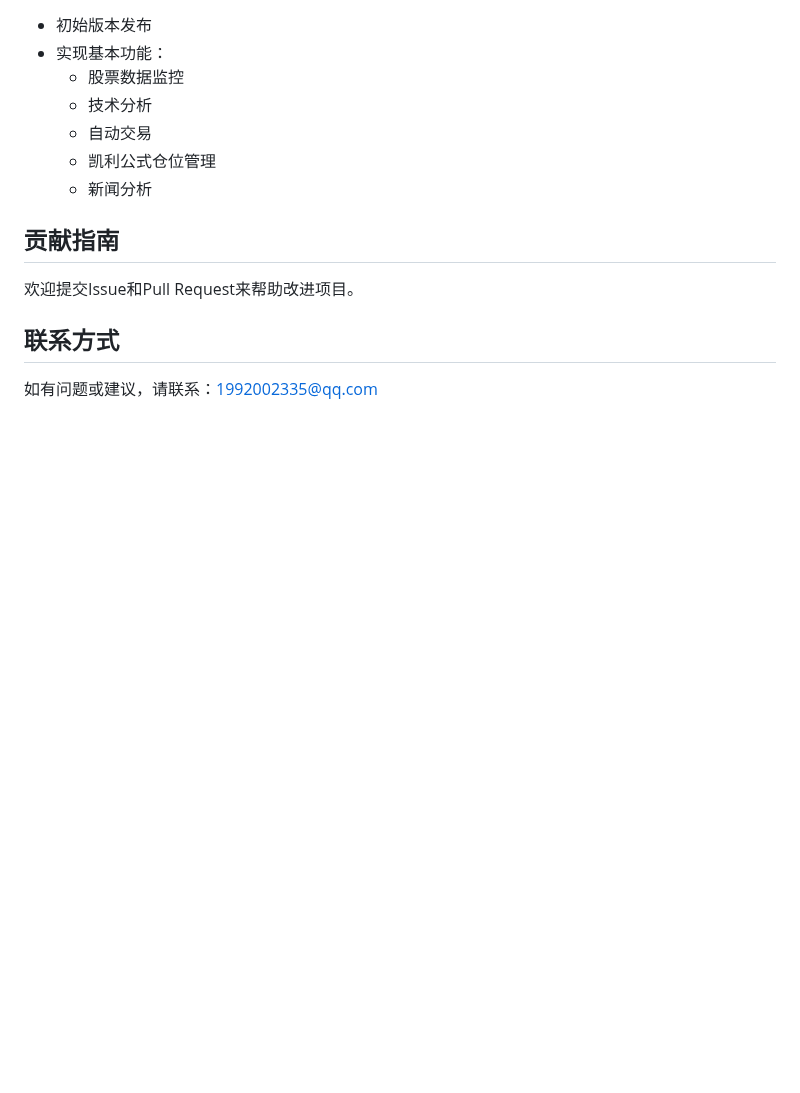
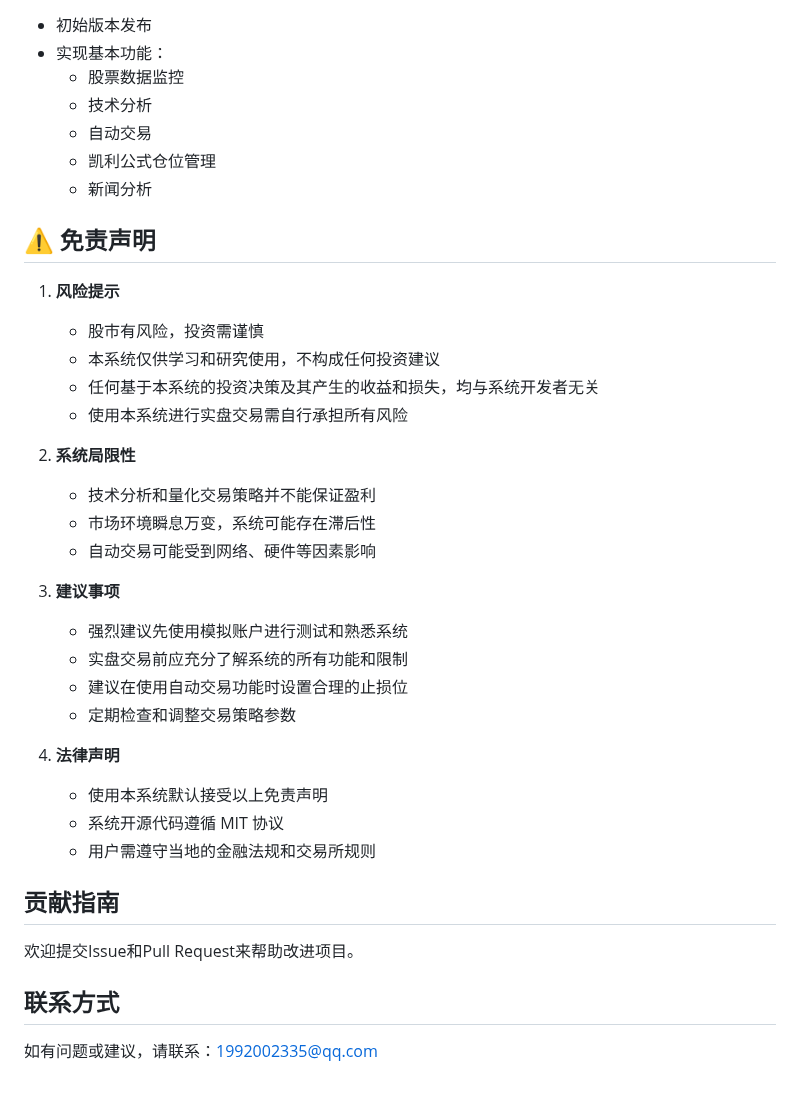
Before and after one commit to 666zyb/Real-time_stock_analysis, a Markdown page: README.md, the part around the change. Drawn GitHub-style; blank space fills up the shorter version.

```diff
--- a/README.md
+++ b/README.md
@@ -161,6 +161,29 @@ python manage.py runserver
   - 凯利公式仓位管理
   - 新闻分析
 
+## ⚠️ 免责声明
+1. **风险提示**
+   - 股市有风险，投资需谨慎
+   - 本系统仅供学习和研究使用，不构成任何投资建议
+   - 任何基于本系统的投资决策及其产生的收益和损失，均与系统开发者无关
+   - 使用本系统进行实盘交易需自行承担所有风险
+
+2. **系统局限性**
+   - 技术分析和量化交易策略并不能保证盈利
+   - 市场环境瞬息万变，系统可能存在滞后性
+   - 自动交易可能受到网络、硬件等因素影响
+
+3. **建议事项**
+   - 强烈建议先使用模拟账户进行测试和熟悉系统
+   - 实盘交易前应充分了解系统的所有功能和限制
+   - 建议在使用自动交易功能时设置合理的止损位
+   - 定期检查和调整交易策略参数
+
+4. **法律声明**
+   - 使用本系统默认接受以上免责声明
+   - 系统开源代码遵循 MIT 协议
+   - 用户需遵守当地的金融法规和交易所规则
+
 ## 贡献指南
 
 欢迎提交Issue和Pull Request来帮助改进项目。
```
